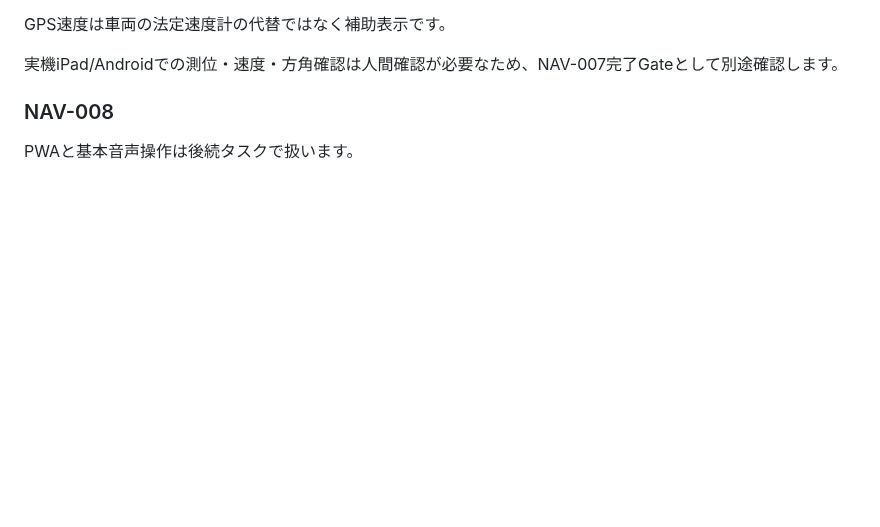
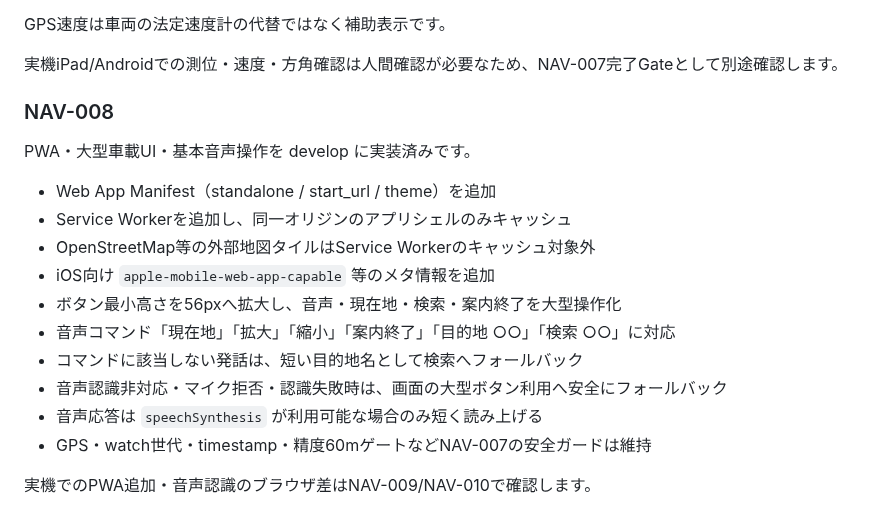
Before and after one commit to kobitworks/autoai_poc, a Markdown page: tablet-nav/README.md, the part around the change. Rendered like a GitHub page; blank space fills up the shorter version.

Commit message:
tablet-nav: document NAV-008 PWA and voice controls

```diff
--- a/tablet-nav/README.md
+++ b/tablet-nav/README.md
@@ -45,4 +45,17 @@ GPS速度は車両の法定速度計の代替ではなく補助表示です。
 
 ### NAV-008
 
-PWAと基本音声操作は後続タスクで扱います。
+PWA・大型車載UI・基本音声操作を develop に実装済みです。
+
+- Web App Manifest（standalone / start_url / theme）を追加
+- Service Workerを追加し、同一オリジンのアプリシェルのみキャッシュ
+- OpenStreetMap等の外部地図タイルはService Workerのキャッシュ対象外
+- iOS向け `apple-mobile-web-app-capable` 等のメタ情報を追加
+- ボタン最小高さを56pxへ拡大し、音声・現在地・検索・案内終了を大型操作化
+- 音声コマンド「現在地」「拡大」「縮小」「案内終了」「目的地 ○○」「検索 ○○」に対応
+- コマンドに該当しない発話は、短い目的地名として検索へフォールバック
+- 音声認識非対応・マイク拒否・認識失敗時は、画面の大型ボタン利用へ安全にフォールバック
+- 音声応答は `speechSynthesis` が利用可能な場合のみ短く読み上げる
+- GPS・watch世代・timestamp・精度60mゲートなどNAV-007の安全ガードは維持
+
+実機でのPWA追加・音声認識のブラウザ差はNAV-009/NAV-010で確認します。
```
